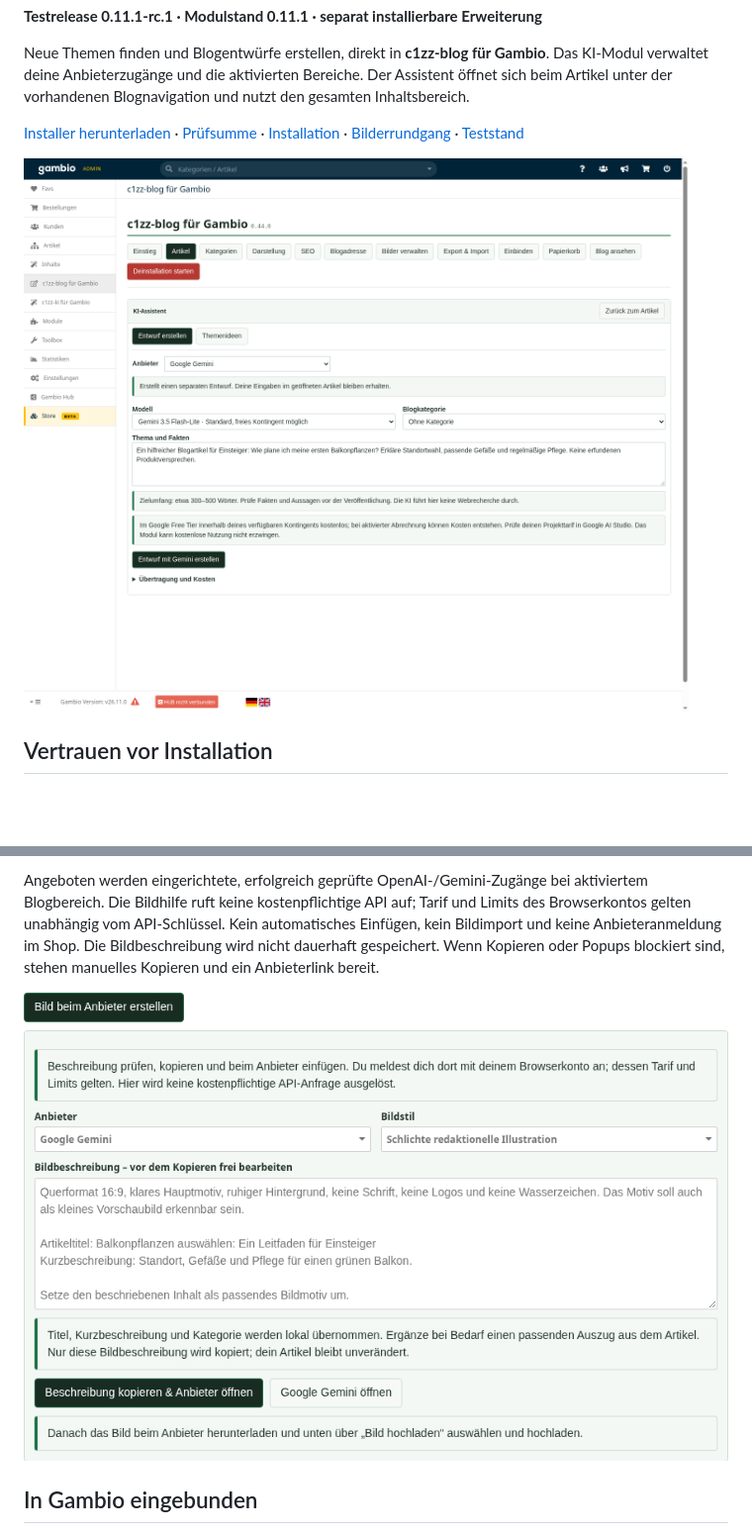
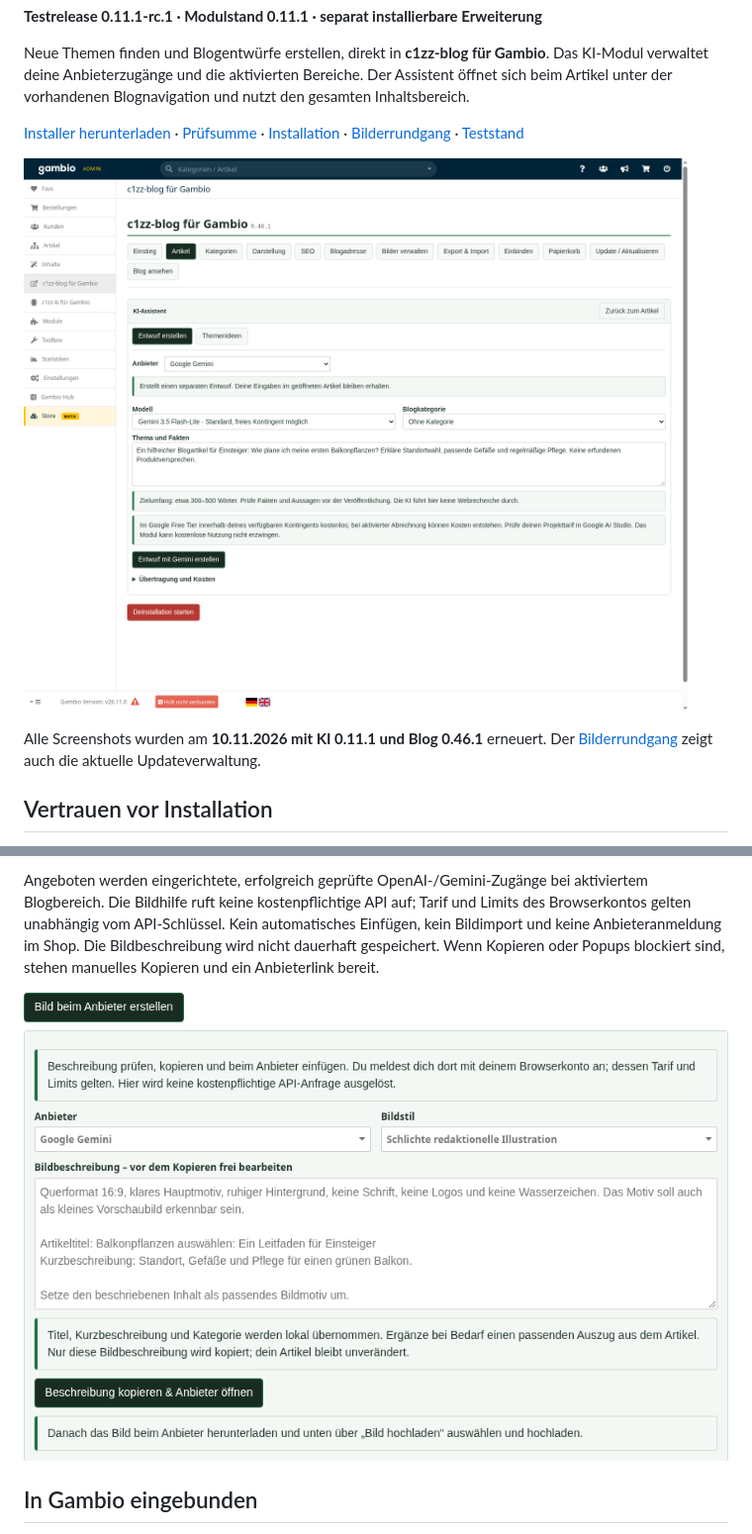
Before and after one commit to c1zz/gambio-ki, a Markdown page: README.md, 2 parts joined by grey strips. Shown at 99% size. GitHub-like rendering; pictures changed too: docs/images/blogbild-browser.png, docs/images/blogentwurf.png; blank space fills up the shorter version.

Commit message:
Refresh all 7 AI screenshots for 0.11.1

```diff
--- a/README.md
+++ b/README.md
@@ -9,6 +9,8 @@ Neue Themen finden und Blogentwürfe erstellen, direkt in **c1zz-blog für Gambi
 [Installer herunterladen](https://github.com/c1zz/gambio-ki/releases/download/v0.11.1-rc.1/c1zz-ai-install-0.11.1.php) · [Prüfsumme](SHA256SUMS) · [Installation](docs/INSTALLATION.md) · [Bilderrundgang](docs/BILDERRUNDGANG.md) · [Teststand](docs/TESTSTAND.md)
 
 ![Gemini im Blogassistenten: Modellwahl, Auftrag und Entwurfserstellung](docs/images/blogentwurf.png)
+
+Alle Screenshots wurden am **10.11.2026 mit KI 0.11.1 und Blog 0.46.1** erneuert. Der [Bilderrundgang](docs/BILDERRUNDGANG.md) zeigt auch die aktuelle Updateverwaltung.
 
 ## Vertrauen vor Installation
 
```
Also changed, not shown: docs/BILDERRUNDGANG.md (+8 -2 lines), docs/TESTSTAND.md (+1 -1 lines), docs/images/aktualisieren.png (added), docs/images/gemini-zugang.png, docs/images/gespeicherte-ideen.png, docs/images/ki-zugaenge.png.
